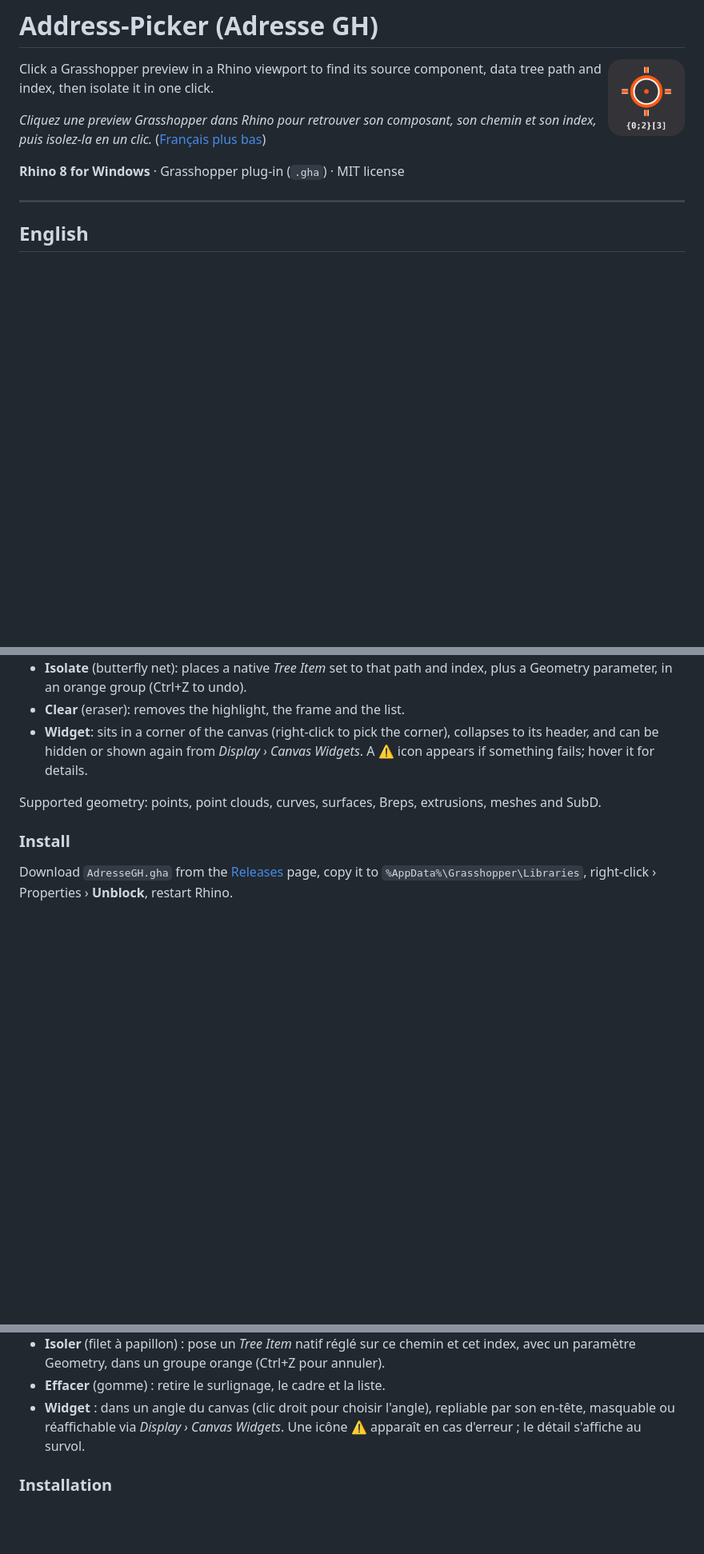
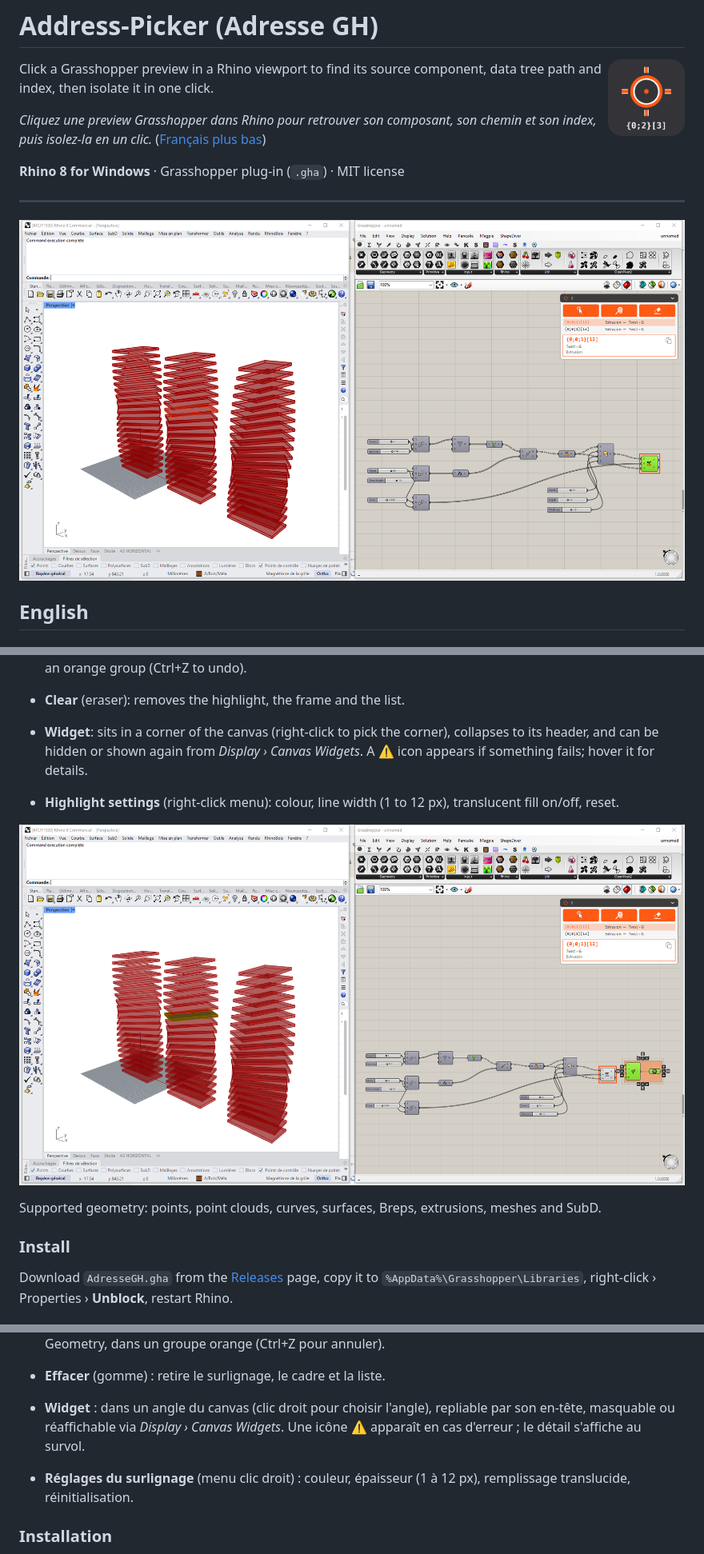
Before and after one commit to GyciH/Address-Picker, a Markdown page: README.md, 3 parts joined by grey strips. Shown at 80% size. Drawn GitHub-style; pictures changed too: docs/screenshots/01-pick-overview.png (added), docs/screenshots/02-isolate.png (added); blank space fills up the shorter version.

```diff
--- a/README.md
+++ b/README.md
@@ -9,6 +9,8 @@ Click a Grasshopper preview in a Rhino viewport to find its source component, da
 **Rhino 8 for Windows** · Grasshopper plug-in (`.gha`) · MIT license
 
 ---
+
+![Pick a preview in Rhino: highlighted slab, address in the widget, source component framed on the canvas](docs/screenshots/01-pick-overview.png)
 
 ## English
 
@@ -25,6 +27,10 @@ The widget has no interface text, so it reads the same in any language:
 - **Isolate** (butterfly net): places a native *Tree Item* set to that path and index, plus a Geometry parameter, in an orange group (Ctrl+Z to undo).
 - **Clear** (eraser): removes the highlight, the frame and the list.
 - **Widget**: sits in a corner of the canvas (right-click to pick the corner), collapses to its header, and can be hidden or shown again from *Display › Canvas Widgets*. A ⚠ icon appears if something fails; hover it for details.
+
+- **Highlight settings** (right-click menu): colour, line width (1 to 12 px), translucent fill on/off, reset.
+
+![After Isolate: Tree Item and Geometry parameter grouped on the canvas, isolated slab in Rhino](docs/screenshots/02-isolate.png)
 
 Supported geometry: points, point clouds, curves, surfaces, Breps, extrusions, meshes and SubD.
 
@@ -56,6 +62,8 @@ Le widget n'a aucun texte d'interface : il se lit de la même façon dans toutes
 - **Effacer** (gomme) : retire le surlignage, le cadre et la liste.
 - **Widget** : dans un angle du canvas (clic droit pour choisir l'angle), repliable par son en-tête, masquable ou réaffichable via *Display › Canvas Widgets*. Une icône ⚠ apparaît en cas d'erreur ; le détail s'affiche au survol.
 
+- **Réglages du surlignage** (menu clic droit) : couleur, épaisseur (1 à 12 px), remplissage translucide, réinitialisation.
+
 ### Installation
 
 Télécharger `AdresseGH.gha` depuis [Releases](https://github.com/GyciH/Address-Picker/releases), le copier dans `%AppData%\Grasshopper\Libraries`, clic droit › Propriétés › **Débloquer**, relancer Rhino.
```
Also changed, not shown: docs/food4rhino/FICHE_FOOD4RHINO.md (+10 -3 lines), docs/screenshots/03-widget-closeup.png (added), 4 other files.
